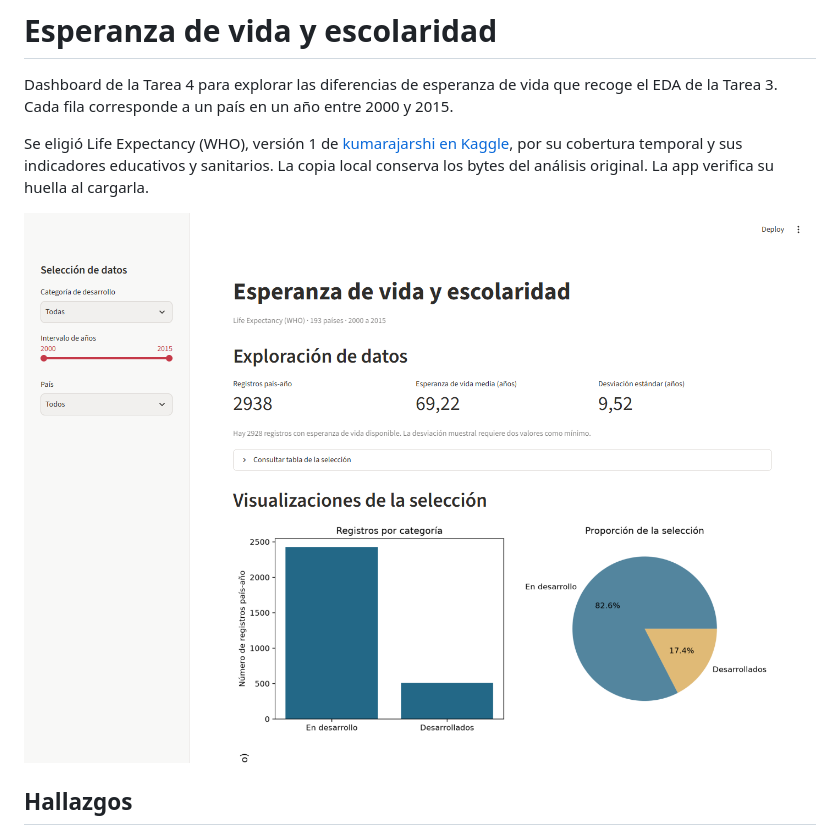
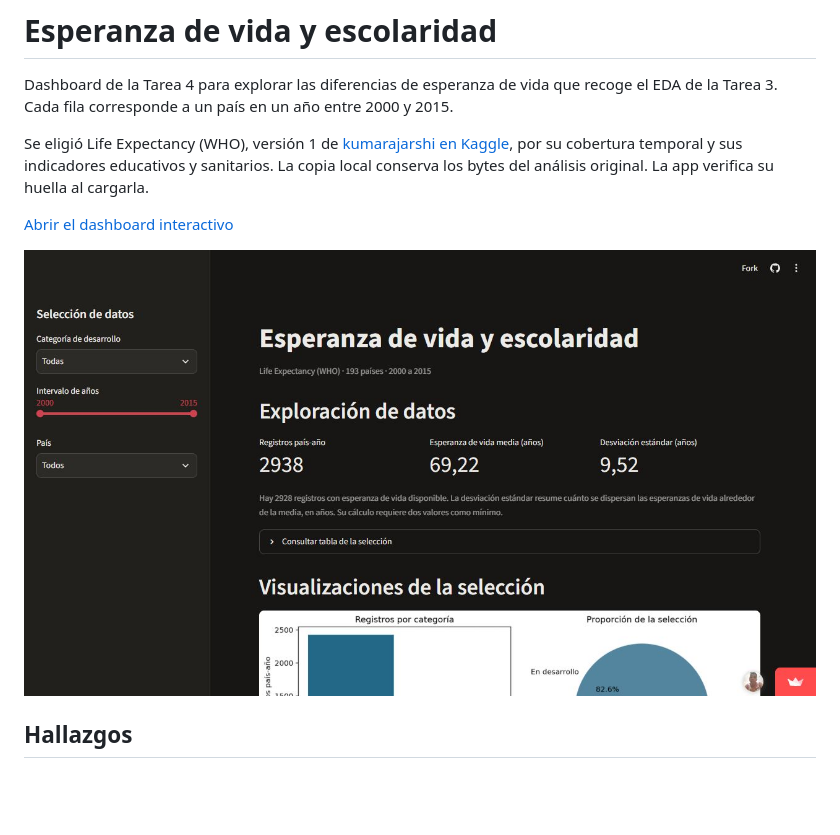
Before and after one commit to Alvaro-Ahumada/esperanza-de-vida-y-escolaridad, a Markdown page: README.md, the part around the change. Rendered like a GitHub page; pictures changed too: dashboard-publicado.jpg (added); blank space fills up the shorter version.

Commit message:
Documentar la aplicación publicada y su vista pública

```diff
--- a/README.md
+++ b/README.md
@@ -4,7 +4,9 @@ Dashboard de la Tarea 4 para explorar las diferencias de esperanza de vida que r
 
 Se eligió Life Expectancy (WHO), versión 1 de [kumarajarshi en Kaggle](https://www.kaggle.com/datasets/kumarajarshi/life-expectancy-who), por su cobertura temporal y sus indicadores educativos y sanitarios. La copia local conserva los bytes del análisis original. La app verifica su huella al cargarla.
 
-![Vista local del dashboard](dashboard-local.png)
+[Abrir el dashboard interactivo](https://jt6pxcnrgyjt9x6aem7ygv.streamlit.app/)
+
+![Vista pública del dashboard](dashboard-publicado.jpg)
 
 ## Hallazgos
 
```
